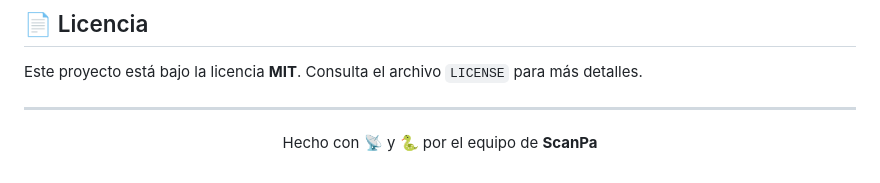
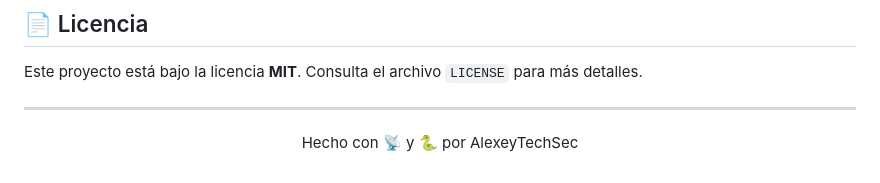
Before and after one commit to ContactAlexey/ScanPa, a Markdown page: README.md, the part around the change. GitHub-like rendering.

```diff
--- a/README.md
+++ b/README.md
@@ -180,6 +180,6 @@ Este proyecto está bajo la licencia **MIT**. Consulta el archivo `LICENSE` para
 
 ---
 
-Hecho con 📡 y 🐍 por el equipo de **ScanPa**
+Hecho con 📡 y 🐍 por AlexeyTechSec
 
 </div>
```
